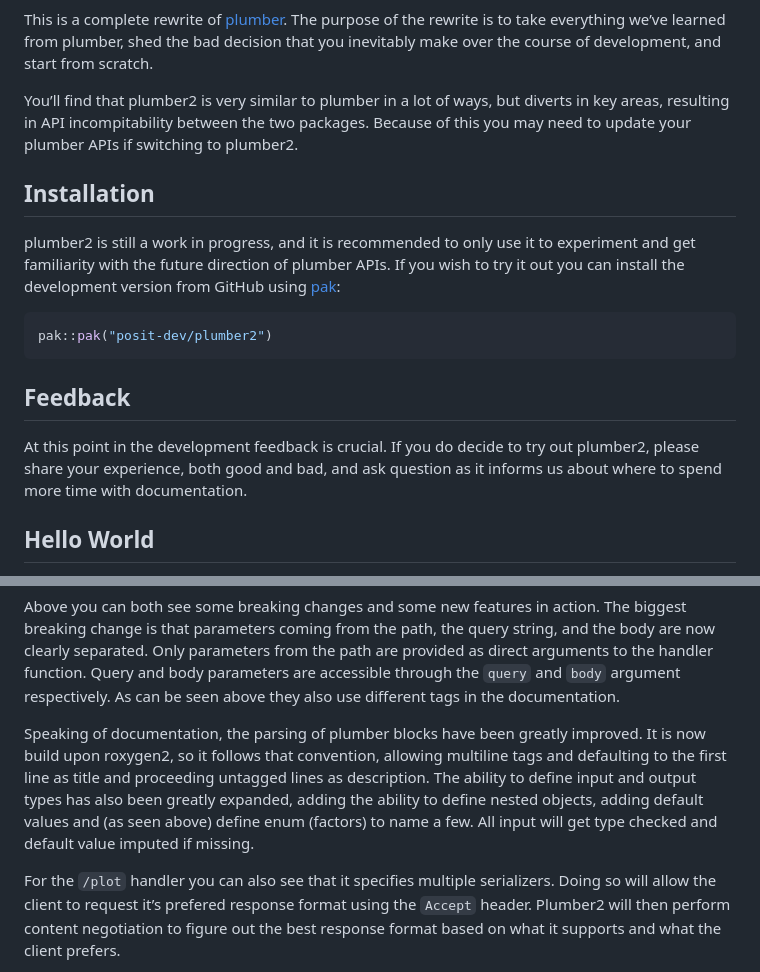
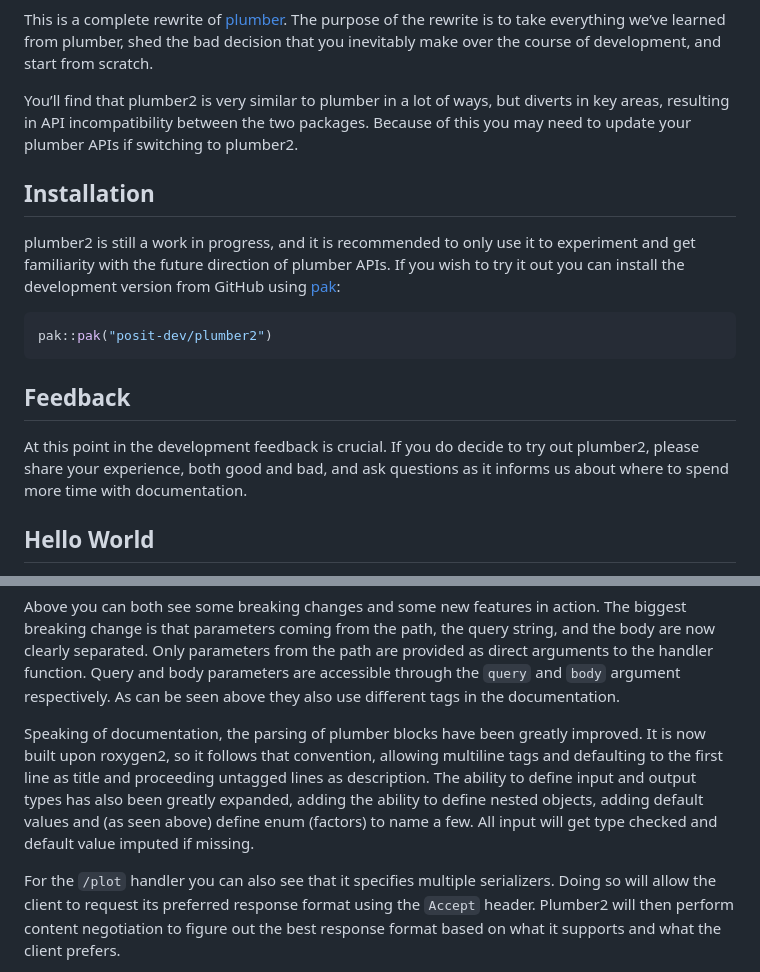
Before and after one commit to posit-dev/plumber2, a Markdown page: README.md, 2 parts joined by grey strips. Drawn GitHub-style.

Commit message:
reknit readme

```diff
--- a/README.md
+++ b/README.md
@@ -16,7 +16,7 @@ shed the bad decision that you inevitably make over the course of
 development, and start from scratch.
 
 You’ll find that plumber2 is very similar to plumber in a lot of ways,
-but diverts in key areas, resulting in API incompitability between the
+but diverts in key areas, resulting in API incompatibility between the
 two packages. Because of this you may need to update your plumber APIs
 if switching to plumber2.
 
@@ -35,7 +35,7 @@ pak::pak("posit-dev/plumber2")
 
 At this point in the development feedback is crucial. If you do decide
 to try out plumber2, please share your experience, both good and bad,
-and ask question as it informs us about where to spend more time with
+and ask questions as it informs us about where to spend more time with
 documentation.
 
 ## Hello World
@@ -101,7 +101,7 @@ and `body` argument respectively. As can be seen above they also use
 different tags in the documentation.
 
 Speaking of documentation, the parsing of plumber blocks have been
-greatly improved. It is now build upon roxygen2, so it follows that
+greatly improved. It is now built upon roxygen2, so it follows that
 convention, allowing multiline tags and defaulting to the first line as
 title and proceeding untagged lines as description. The ability to
 define input and output types has also been greatly expanded, adding the
@@ -110,7 +110,7 @@ above) define enum (factors) to name a few. All input will get type
 checked and default value imputed if missing.
 
 For the `/plot` handler you can also see that it specifies multiple
-serializers. Doing so will allow the client to request it’s prefered
+serializers. Doing so will allow the client to request its preferred
 response format using the `Accept` header. Plumber2 will then perform
 content negotiation to figure out the best response format based on what
 it supports and what the client prefers.
```
